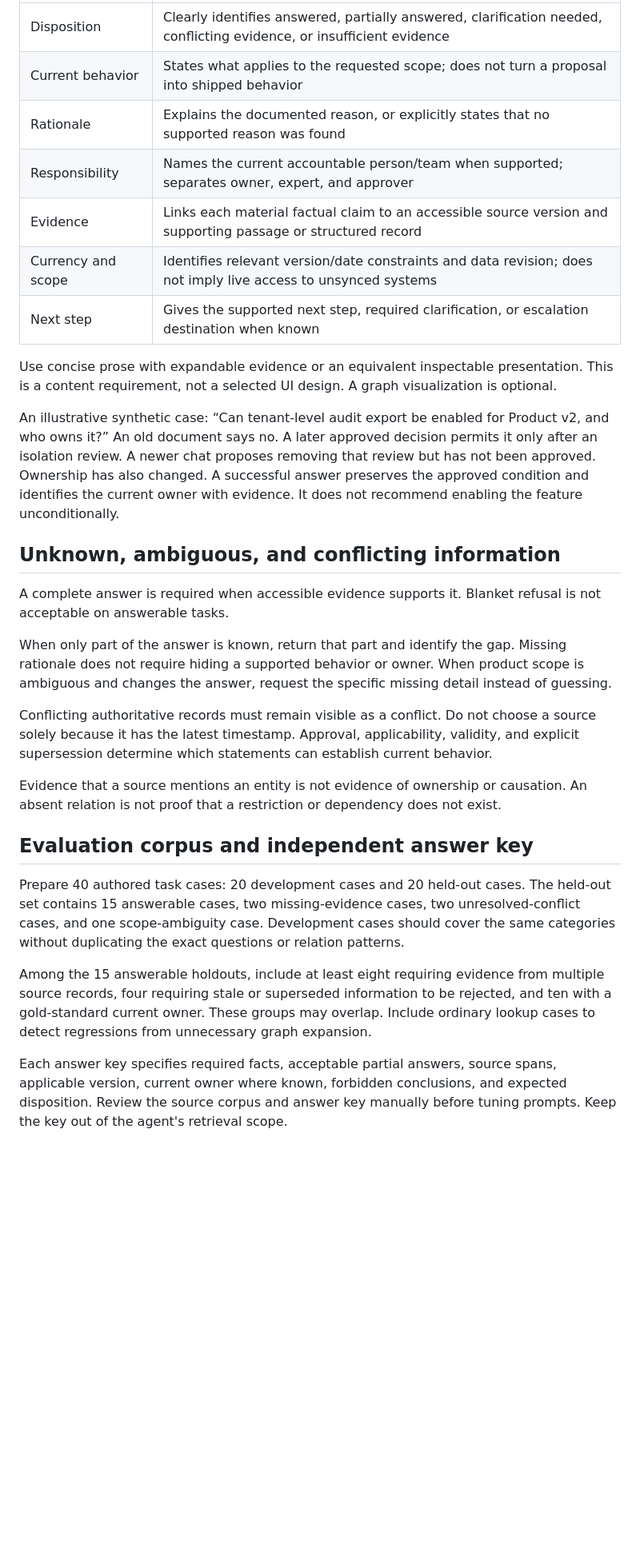
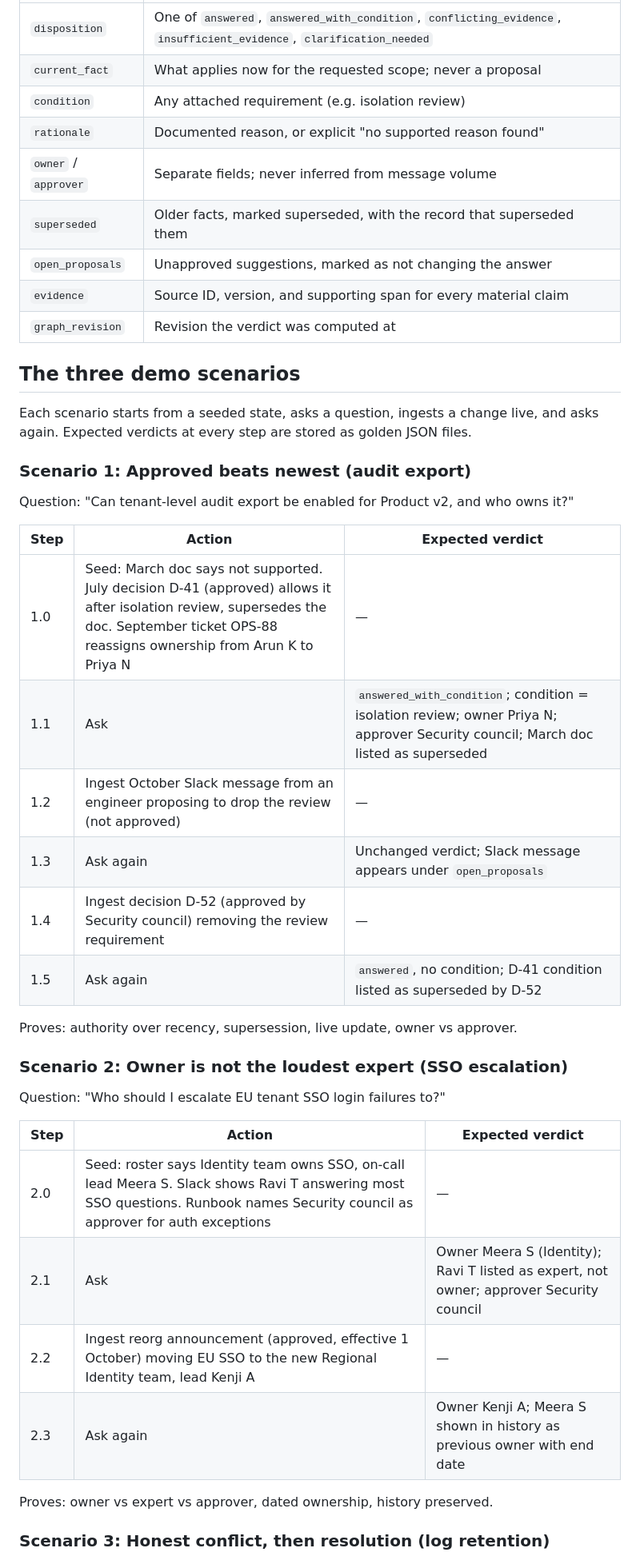
Before and after one commit to reachout-sreeram/company_brain, a Markdown page: docs/planning/15-stage-2-success-definition.md, the part around one of its changes. Shown at 80% size. Rendered like a GitHub page; blank space fills up the shorter version.

```diff
--- a/docs/planning/15-stage-2-success-definition.md
+++ b/docs/planning/15-stage-2-success-definition.md
@@ -26,31 +41,45 @@ Use a fictional software company and three source forms: documents, structured t
 | --- | --- |
-| Disposition | Clearly identifies answered, partially answered, clarification needed, conflicting evidence, or insufficient evidence |
-| Current behavior | States what applies to the requested scope; does not turn a proposal into shipped behavior |
-| Rationale | Explains the documented reason, or explicitly states that no supported reason was found |
-| Responsibility | Names the current accountable person/team when supported; separates owner, expert, and approver |
-| Evidence | Links each material factual claim to an accessible source version and supporting passage or structured record |
-| Currency and scope | Identifies relevant version/date constraints and data revision; does not imply live access to unsynced systems |
-| Next step | Gives the supported next step, required clarification, or escalation destination when known |
+| `disposition` | One of `answered`, `answered_with_condition`, `conflicting_evidence`, `insufficient_evidence`, `clarification_needed` |
+| `current_fact` | What applies now for the requested scope; never a proposal |
+| `condition` | Any attached requirement (e.g. isolation review) |
+| `rationale` | Documented reason, or explicit "no supported reason found" |
+| `owner` / `approver` | Separate fields; never inferred from message volume |
+| `superseded` | Older facts, marked superseded, with the record that superseded them |
+| `open_proposals` | Unapproved suggestions, marked as not changing the answer |
+| `evidence` | Source ID, version, and supporting span for every material claim |
+| `graph_revision` | Revision the verdict was computed at |
 
-Use concise prose with expandable evidence or an equivalent inspectable presentation. This is a content requirement, not a selected UI design. A graph visualization is optional.
+## The three demo scenarios
 
-An illustrative synthetic case: “Can tenant-level audit export be enabled for Product v2, and who owns it?” An old document says no. A later approved decision permits it only after an isolation review. A newer chat proposes removing that review but has not been approved. Ownership has also changed. A successful answer preserves the approved condition and identifies the current owner with evidence. It does not recommend enabling the feature unconditionally.
+Each scenario starts from a seeded state, asks a question, ingests a change live, and asks again. Expected verdicts at every step are stored as golden JSON files.
 
-## Unknown, ambiguous, and conflicting information
+### Scenario 1: Approved beats newest (audit export)
 
-A complete answer is required when accessible evidence supports it. Blanket refusal is not acceptable on answerable tasks.
+Question: "Can tenant-level audit export be enabled for Product v2, and who owns it?"
 
-When only part of the answer is known, return that part and identify the gap. Missing rationale does not require hiding a supported behavior or owner. When product scope is ambiguous and changes the answer, request the specific missing detail instead of guessing.
+| Step | Action | Expected verdict |
+| --- | --- | --- |
+| 1.0 | Seed: March doc says not supported. July decision D-41 (approved) allows it after isolation review, supersedes the doc. September ticket OPS-88 reassigns ownership from Arun K to Priya N | — |
+| 1.1 | Ask | `answered_with_condition`; condition = isolation review; owner Priya N; approver Security council; March doc listed as superseded |
+| 1.2 | Ingest October Slack message from an engineer proposing to drop the review (not approved) | — |
+| 1.3 | Ask again | Unchanged verdict; Slack message appears under `open_proposals` |
+| 1.4 | Ingest decision D-52 (approved by Security council) removing the review requirement | — |
+| 1.5 | Ask again | `answered`, no condition; D-41 condition listed as superseded by D-52 |
 
-Conflicting authoritative records must remain visible as a conflict. Do not choose a source solely because it has the latest timestamp. Approval, applicability, validity, and explicit supersession determine which statements can establish current behavior.
+Proves: authority over recency, supersession, live update, owner vs approver.
 
-Evidence that a source mentions an entity is not evidence of ownership or causation. An absent relation is not proof that a restriction or dependency does not exist.
+### Scenario 2: Owner is not the loudest expert (SSO escalation)
 
-## Evaluation corpus and independent answer key
+Question: "Who should I escalate EU tenant SSO login failures to?"
 
-Prepare 40 authored task cases: 20 development cases and 20 held-out cases. The held-out set contains 15 answerable cases, two missing-evidence cases, two unresolved-conflict cases, and one scope-ambiguity case. Development cases should cover the same categories without duplicating the exact questions or relation patterns.
+| Step | Action | Expected verdict |
+| --- | --- | --- |
+| 2.0 | Seed: roster says Identity team owns SSO, on-call lead Meera S. Slack shows Ravi T answering most SSO questions. Runbook names Security council as approver for auth exceptions | — |
+| 2.1 | Ask | Owner Meera S (Identity); Ravi T listed as expert, not owner; approver Security council |
+| 2.2 | Ingest reorg announcement (approved, effective 1 October) moving EU SSO to the new Regional Identity team, lead Kenji A | — |
+| 2.3 | Ask again | Owner Kenji A; Meera S shown in history as previous owner with end date |
 
-Among the 15 answerable holdouts, include at least eight requiring evidence from multiple source records, four requiring stale or superseded information to be rejected, and ten with a gold-standard current owner. These groups may overlap. Include ordinary lookup cases to detect regressions from unnecessary graph expansion.
+Proves: owner vs expert vs approver, dated ownership, history preserved.
 
-Each answer key specifies required facts, acceptable partial answers, source spans, applicable version, current owner where known, forbidden conclusions, and expected disposition. Review the source corpus and answer key manually before tuning prompts. Keep the key out of the agent's retrieval scope.
+### Scenario 3: Honest conflict, then resolution (log retention)
 
```
Also changed, not shown: other parts of docs/planning/15-stage-2-success-definition.md (+70 -74 lines), README.md (+2 -2 lines), docs/planning/10-engineering-framework.md (+7 -4 lines).
